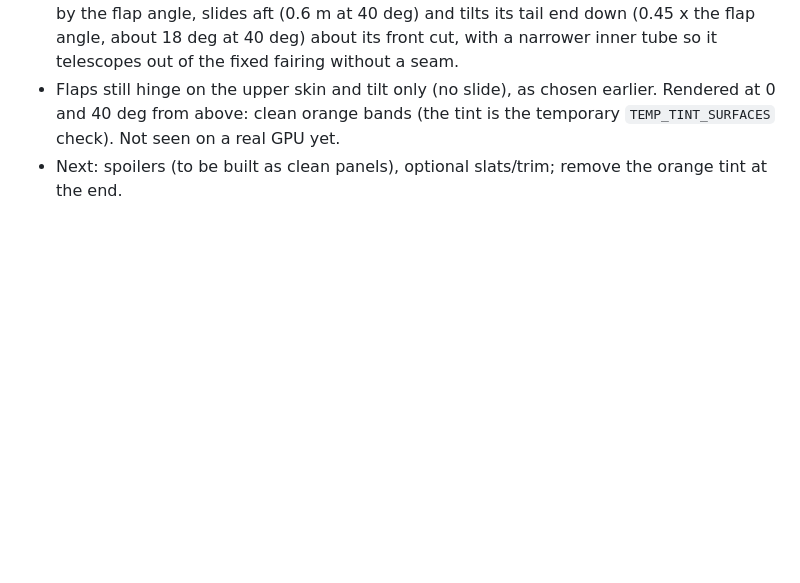
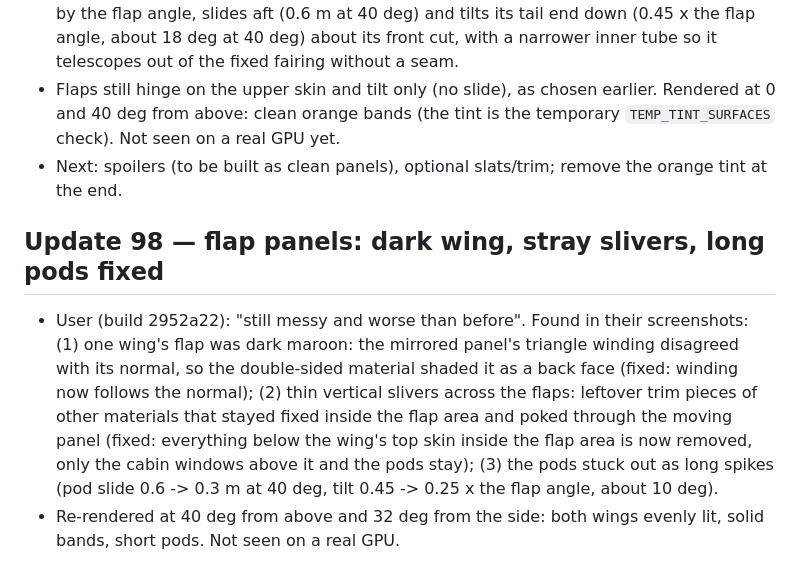
Before and after one commit to MHD241/JETVAULT-FS, a Markdown page: PROJECT_STATE.md, the part around the change. Drawn GitHub-style; blank space fills up the shorter version.

Commit message:
Fix dark mirrored flap, remove stray trim slivers in the flap area, shorter pod slide
Co-Authored-By: Claude Sonnet 5.5 <noreply@anthropic.com>
Claude-Session: https://claude.ai/code/session_01PqYrbdDmQjgYRy3dKoHFne

```diff
--- a/PROJECT_STATE.md
+++ b/PROJECT_STATE.md
@@ -617,3 +617,7 @@ Data rebuild (optional, needs network): `python3 tools/fetch_overture.py && pyth
 - Pods (flap-track fairings): the part behind the flap front edge is its own node and, driven by the flap angle, slides aft (0.6 m at 40 deg) and tilts its tail end down (0.45 x the flap angle, about 18 deg at 40 deg) about its front cut, with a narrower inner tube so it telescopes out of the fixed fairing without a seam.
 - Flaps still hinge on the upper skin and tilt only (no slide), as chosen earlier. Rendered at 0 and 40 deg from above: clean orange bands (the tint is the temporary `TEMP_TINT_SURFACES` check). Not seen on a real GPU yet.
 - Next: spoilers (to be built as clean panels), optional slats/trim; remove the orange tint at the end.
+
+## Update 98 — flap panels: dark wing, stray slivers, long pods fixed
+- User (build 2952a22): "still messy and worse than before". Found in their screenshots: (1) one wing's flap was dark maroon: the mirrored panel's triangle winding disagreed with its normal, so the double-sided material shaded it as a back face (fixed: winding now follows the normal); (2) thin vertical slivers across the flaps: leftover trim pieces of other materials that stayed fixed inside the flap area and poked through the moving panel (fixed: everything below the wing's top skin inside the flap area is now removed, only the cabin windows above it and the pods stay); (3) the pods stuck out as long spikes (pod slide 0.6 -> 0.3 m at 40 deg, tilt 0.45 -> 0.25 x the flap angle, about 10 deg).
+- Re-rendered at 40 deg from above and 32 deg from the side: both wings evenly lit, solid bands, short pods. Not seen on a real GPU.
```
